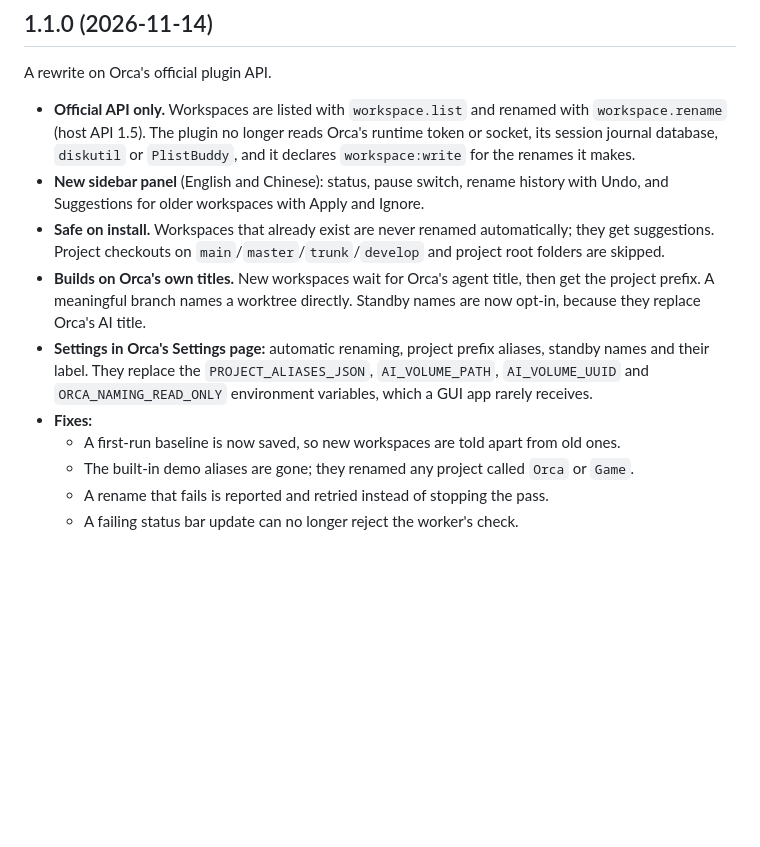
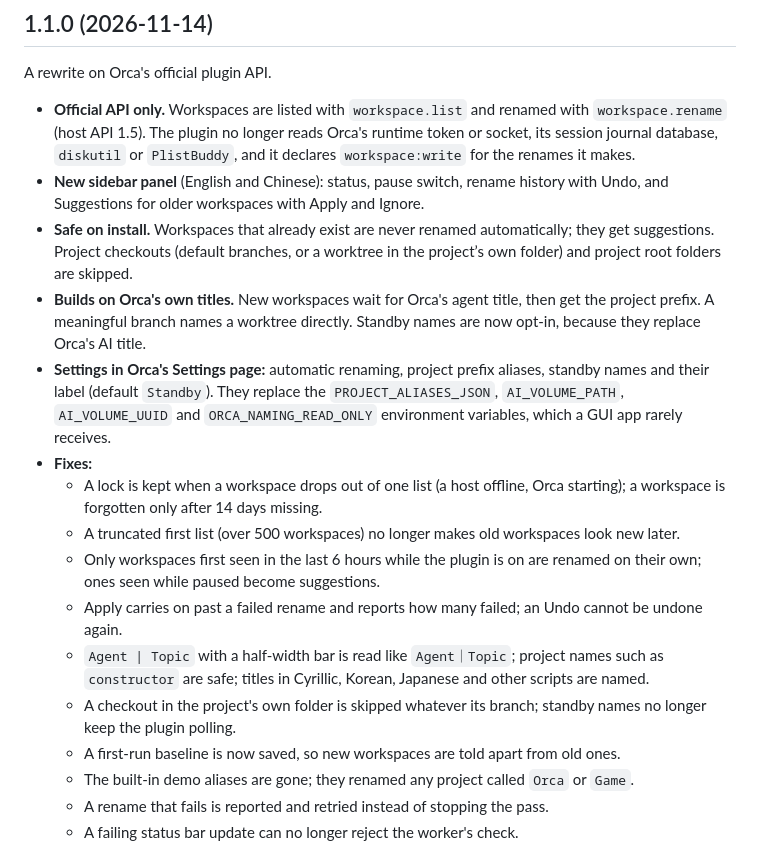
Before and after one commit to Rem021/workspace-naming-guard, a Markdown page: CHANGELOG.md, the part around the change. Drawn GitHub-style; blank space fills up the shorter version.

```diff
--- a/CHANGELOG.md
+++ b/CHANGELOG.md
@@ -6,10 +6,16 @@ A rewrite on Orca's official plugin API.
 
 - **Official API only.** Workspaces are listed with `workspace.list` and renamed with `workspace.rename` (host API 1.5). The plugin no longer reads Orca's runtime token or socket, its session journal database, `diskutil` or `PlistBuddy`, and it declares `workspace:write` for the renames it makes.
 - **New sidebar panel** (English and Chinese): status, pause switch, rename history with Undo, and Suggestions for older workspaces with Apply and Ignore.
-- **Safe on install.** Workspaces that already exist are never renamed automatically; they get suggestions. Project checkouts on `main`/`master`/`trunk`/`develop` and project root folders are skipped.
+- **Safe on install.** Workspaces that already exist are never renamed automatically; they get suggestions. Project checkouts (default branches, or a worktree in the project’s own folder) and project root folders are skipped.
 - **Builds on Orca's own titles.** New workspaces wait for Orca's agent title, then get the project prefix. A meaningful branch names a worktree directly. Standby names are now opt-in, because they replace Orca's AI title.
-- **Settings in Orca's Settings page:** automatic renaming, project prefix aliases, standby names and their label. They replace the `PROJECT_ALIASES_JSON`, `AI_VOLUME_PATH`, `AI_VOLUME_UUID` and `ORCA_NAMING_READ_ONLY` environment variables, which a GUI app rarely receives.
+- **Settings in Orca's Settings page:** automatic renaming, project prefix aliases, standby names and their label (default `Standby`). They replace the `PROJECT_ALIASES_JSON`, `AI_VOLUME_PATH`, `AI_VOLUME_UUID` and `ORCA_NAMING_READ_ONLY` environment variables, which a GUI app rarely receives.
 - **Fixes:**
+  - A lock is kept when a workspace drops out of one list (a host offline, Orca starting); a workspace is forgotten only after 14 days missing.
+  - A truncated first list (over 500 workspaces) no longer makes old workspaces look new later.
+  - Only workspaces first seen in the last 6 hours while the plugin is on are renamed on their own; ones seen while paused become suggestions.
+  - Apply carries on past a failed rename and reports how many failed; an Undo cannot be undone again.
+  - `Agent | Topic` with a half-width bar is read like `Agent｜Topic`; project names such as `constructor` are safe; titles in Cyrillic, Korean, Japanese and other scripts are named.
+  - A checkout in the project's own folder is skipped whatever its branch; standby names no longer keep the plugin polling.
   - A first-run baseline is now saved, so new workspaces are told apart from old ones.
   - The built-in demo aliases are gone; they renamed any project called `Orca` or `Game`.
   - A rename that fails is reported and retried instead of stopping the pass.
```
Also changed, not shown: README.md (+9 -7 lines), assets/cover.png, assets/screenshot-lifecycle.png, 9 other files.
